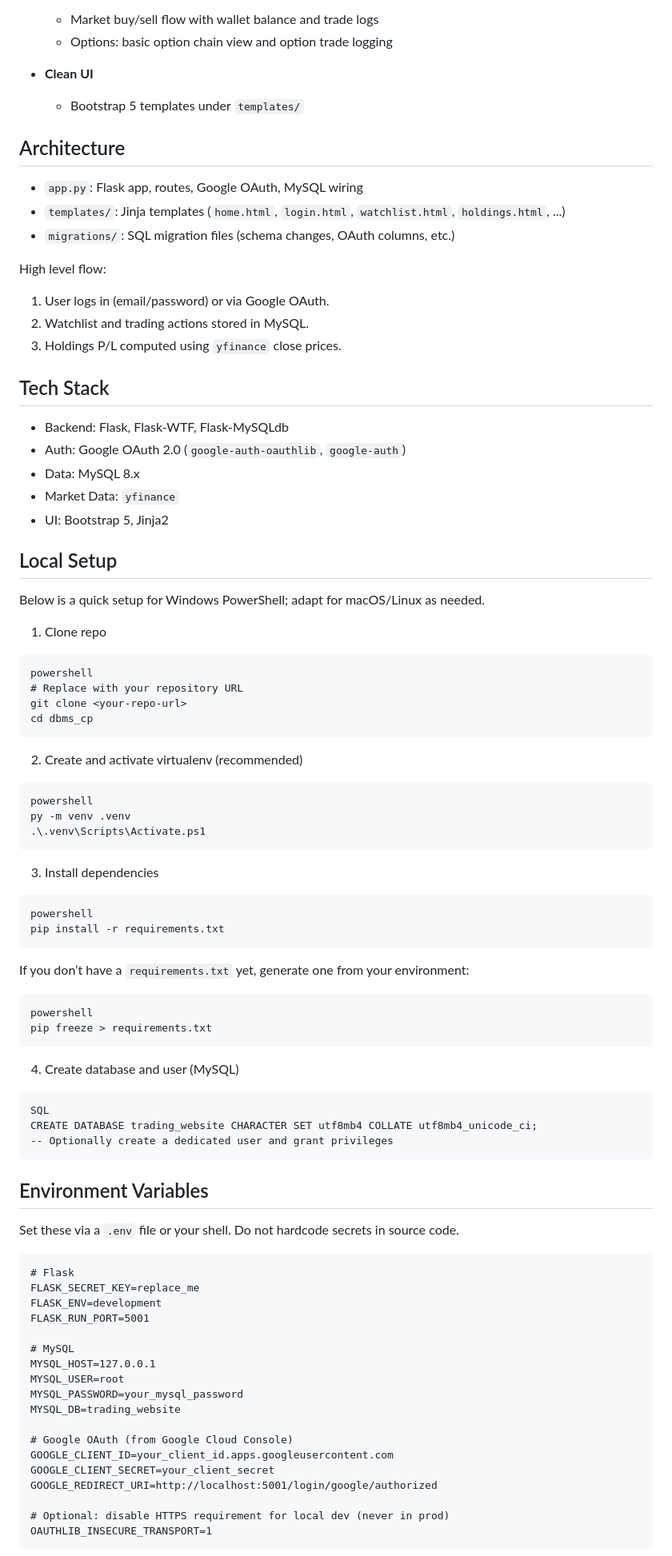
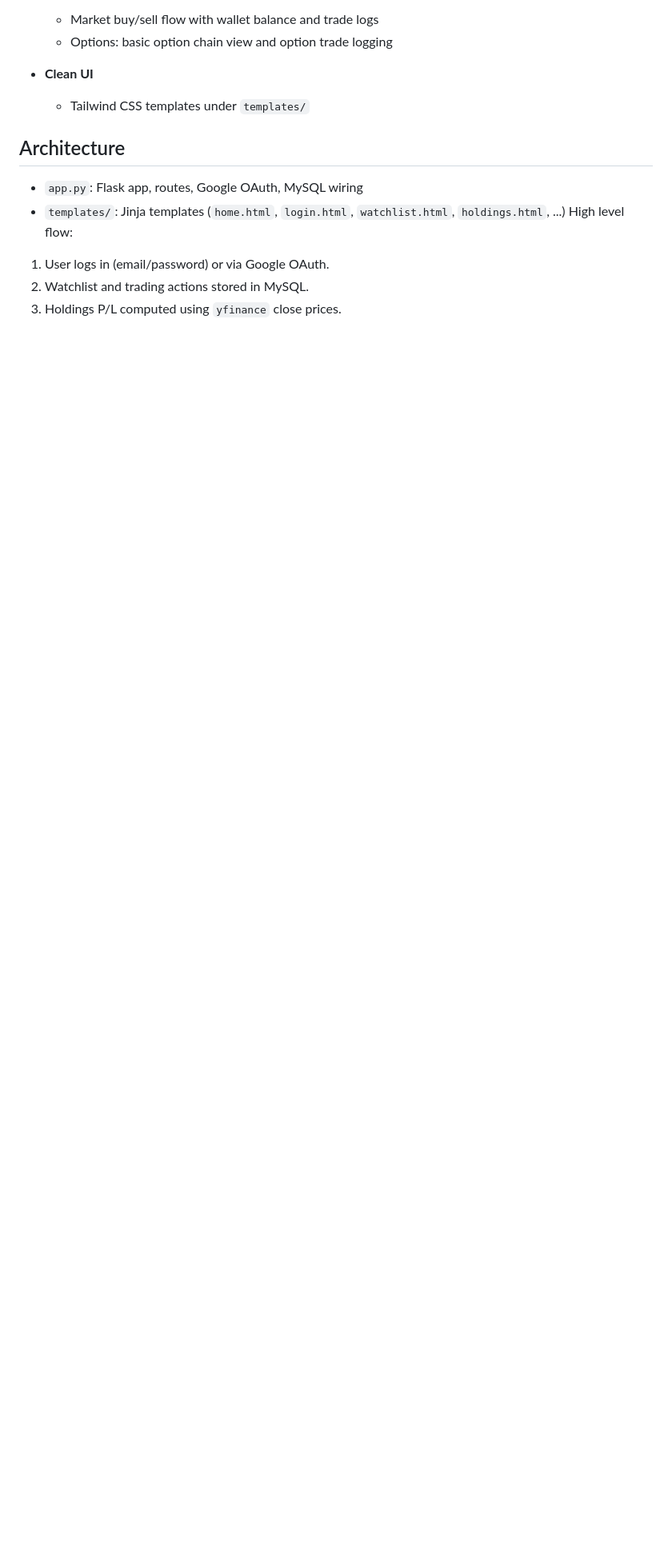
Before and after one commit to omkardhamgunde/trading, a Markdown page: README.md, the part around one of its changes. Shown at 80% size. GitHub-like rendering; blank space fills up the shorter version.

Commit message:
docs: Update README.md to reflect correct tech stack

````diff
--- a/README.md
+++ b/README.md
@@ -45,87 +45,13 @@ Beautiful, production-minded trading dashboard that showcases full‑stack skill
   - Options: basic option chain view and option trade logging
 
 - **Clean UI**
-  - Bootstrap 5 templates under `templates/`
+  - Tailwind CSS templates under `templates/`
 
 
 ## Architecture
 - `app.py`: Flask app, routes, Google OAuth, MySQL wiring
 - `templates/`: Jinja templates (`home.html`, `login.html`, `watchlist.html`, `holdings.html`, ...)
-- `migrations/`: SQL migration files (schema changes, OAuth columns, etc.)
-
 High level flow:
 1. User logs in (email/password) or via Google OAuth.
 2. Watchlist and trading actions stored in MySQL.
 3. Holdings P/L computed using `yfinance` close prices.
-
-
-
-## Tech Stack
-- Backend: Flask, Flask‑WTF, Flask‑MySQLdb
-- Auth: Google OAuth 2.0 (`google-auth-oauthlib`, `google-auth`)
-- Data: MySQL 8.x
-- Market Data: `yfinance`
-- UI: Bootstrap 5, Jinja2
-
-
-## Local Setup
-Below is a quick setup for Windows PowerShell; adapt for macOS/Linux as needed.
-
-1) Clone repo
-```
-powershell
-# Replace with your repository URL
-git clone <your-repo-url>
-cd dbms_cp
-```
-
-2) Create and activate virtualenv (recommended)
-```
-powershell
-py -m venv .venv
-.\.venv\Scripts\Activate.ps1
-```
-
-3) Install dependencies
-```
-powershell
-pip install -r requirements.txt
-```
-If you don’t have a `requirements.txt` yet, generate one from your environment:
-```
-powershell
-pip freeze > requirements.txt
-```
-
-4) Create database and user (MySQL)
-```
-SQL
-CREATE DATABASE trading_website CHARACTER SET utf8mb4 COLLATE utf8mb4_unicode_ci;
--- Optionally create a dedicated user and grant privileges
-```
-
-
-## Environment Variables
-Set these via a `.env` file or your shell. Do not hardcode secrets in source code.
-
-```
-# Flask
-FLASK_SECRET_KEY=replace_me
-FLASK_ENV=development
-FLASK_RUN_PORT=5001
-
-# MySQL
-MYSQL_HOST=127.0.0.1
-MYSQL_USER=root
-MYSQL_PASSWORD=your_mysql_password
-MYSQL_DB=trading_website
-
-# Google OAuth (from Google Cloud Console)
-GOOGLE_CLIENT_ID=your_client_id.apps.googleusercontent.com
-GOOGLE_CLIENT_SECRET=your_client_secret
-GOOGLE_REDIRECT_URI=http://localhost:5001/login/google/authorized
-
-# Optional: disable HTTPS requirement for local dev (never in prod)
-OAUTHLIB_INSECURE_TRANSPORT=1
-```
-
````
Also changed, not shown: other parts of README.md (+0 -20 lines).
